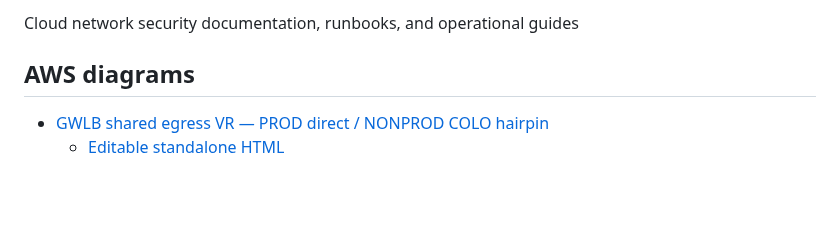
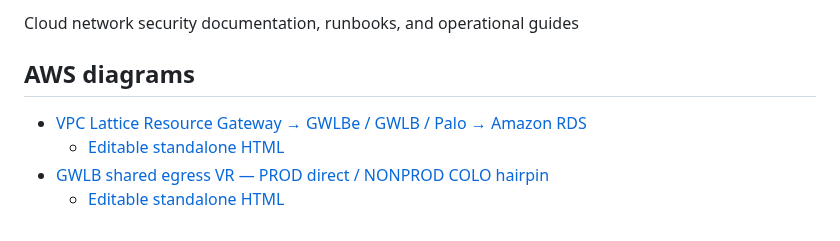
Before and after one commit to mbrow73/cloud-network-security-documentation, a Markdown page: README.md, the part around the change. GitHub-like rendering; blank space fills up the shorter version.

Commit message:
Add VPC Lattice Resource Gateway inspection diagram (#41)
Publish the validated PNG and editable standalone HTML, and link both from the repository README.

```diff
--- a/README.md
+++ b/README.md
@@ -4,5 +4,7 @@ Cloud network security documentation, runbooks, and operational guides
 
 ## AWS diagrams
 
+- [VPC Lattice Resource Gateway → GWLBe / GWLB / Palo → Amazon RDS](diagrams/aws-vpc-lattice-resource-gateway-gwlb-rds-routing.png)
+  - [Editable standalone HTML](diagrams/aws-vpc-lattice-resource-gateway-gwlb-rds-routing.html)
 - [GWLB shared egress VR — PROD direct / NONPROD COLO hairpin](diagrams/aws-gwlb-rds-shared-egress-vr-prod-nonprod-hairpin.png)
   - [Editable standalone HTML](diagrams/aws-gwlb-rds-shared-egress-vr-prod-nonprod-hairpin.html)
```
Also changed, not shown: diagrams/aws-vpc-lattice-resource-gateway-gwlb-rds-routing.png (added), 1 other file.
